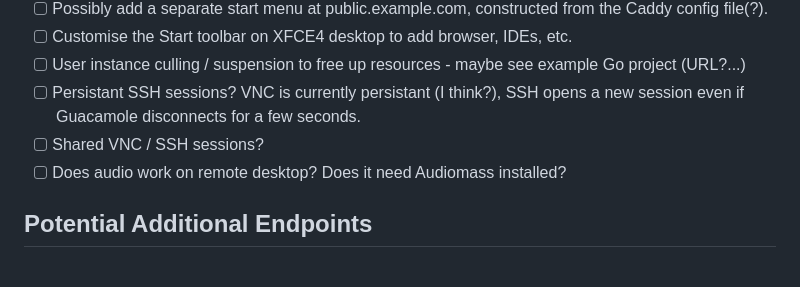
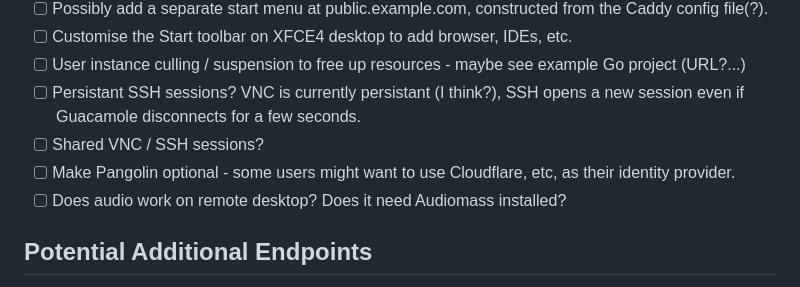
Before and after one commit to dhicks6345789/per-user-web-server, a Markdown page: TODO.md, the part around the change. GitHub-like rendering.

```diff
--- a/TODO.md
+++ b/TODO.md
@@ -21,6 +21,7 @@ Schools / education establishments are an intended target market (along with sma
 - [ ] User instance culling / suspension to free up resources - maybe see example Go project (URL?...)
 - [ ] Persistant SSH sessions? VNC is currently persistant (I think?), SSH opens a new session even if Guacamole disconnects for a few seconds.
 - [ ] Shared VNC / SSH sessions?
+- [ ] Make Pangolin optional - some users might want to use Cloudflare, etc, as their identity provider.
 - [ ] Does audio work on remote desktop? Does it need Audiomass installed?
 
 ## Potential Additional Endpoints
```
